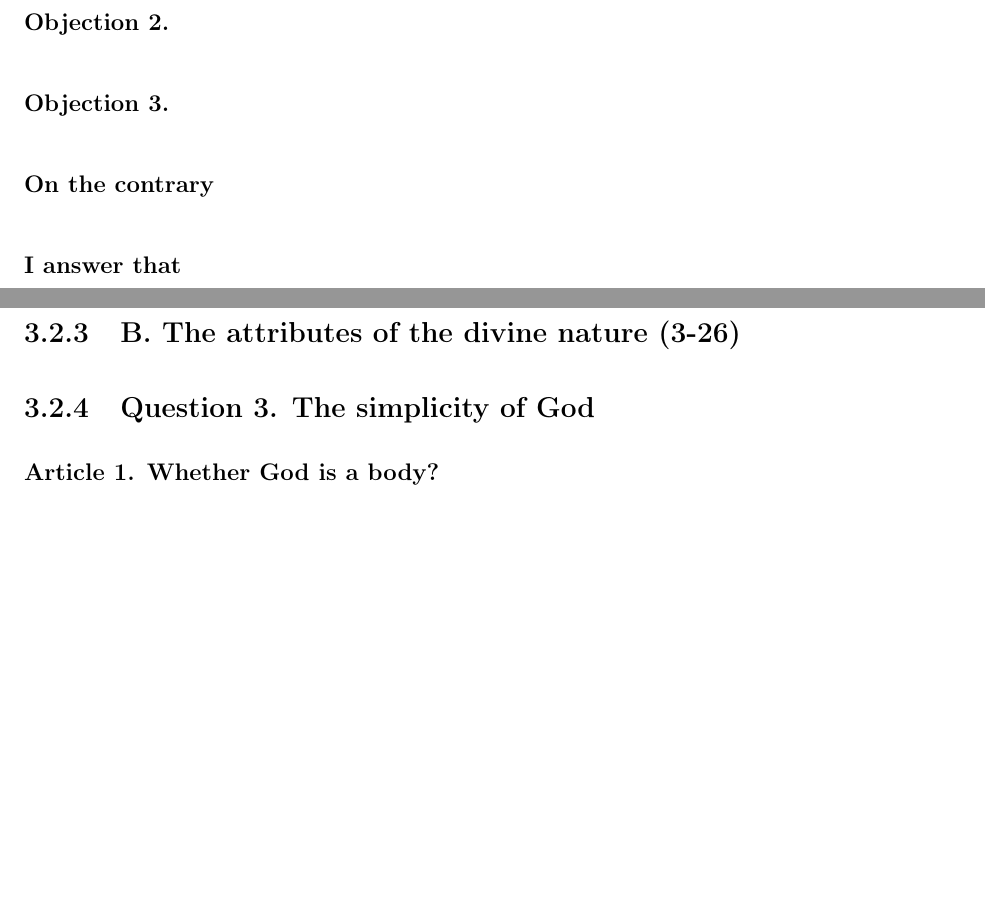
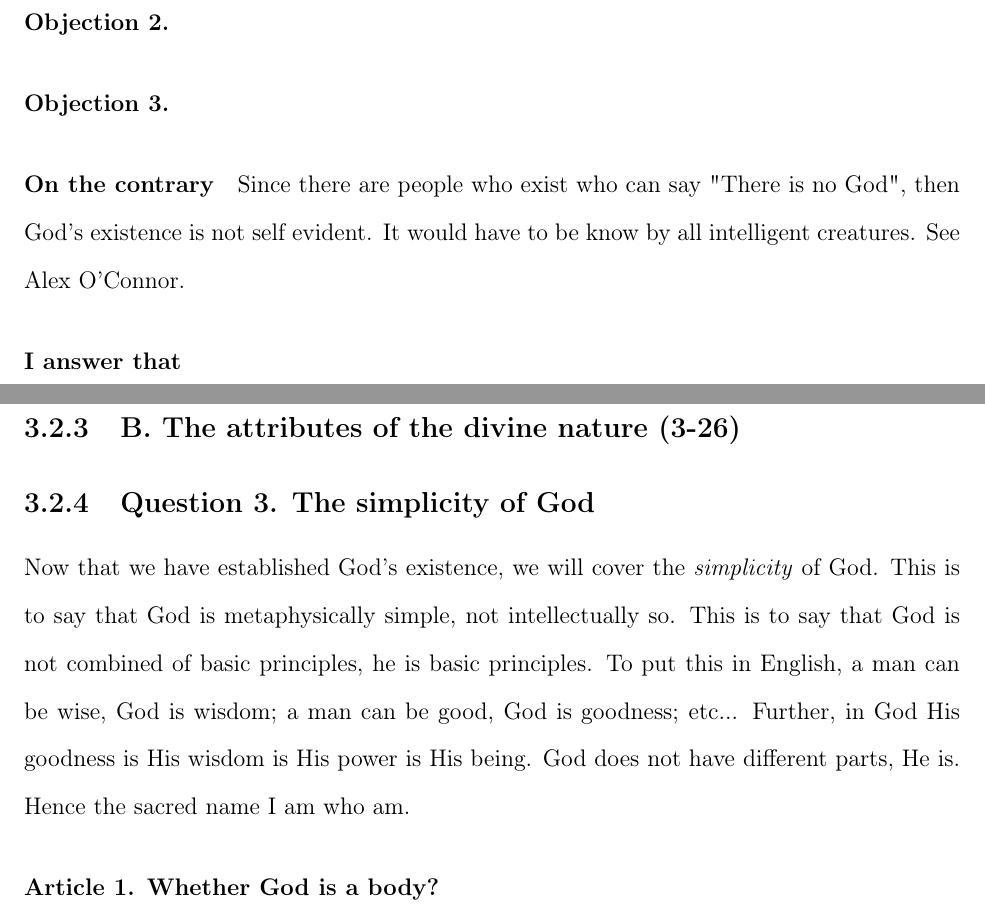
Before and after one commit to ThisSky/Summa-Commentary, a LaTeX thesis (Simplified_Commentary_of_the_Summa.tex): two parts of pages 25 and 28 of 78, joined at a grey line, cut so that both start at the same text, the shorter picture padded with empty space. Compiled offline with pdfLaTeX.

Commit message:
Update Simplified_Commentary_of_the_Summa.tex
Intro to Q 3.

```diff
--- a/Simplified_Commentary_of_the_Summa.tex
+++ b/Simplified_Commentary_of_the_Summa.tex
@@ -343,6 +343,7 @@ Here Aquinas will argue that while God's existence is self evident, his essence,
 \paragraph{Objection 2.}
 \paragraph{Objection 3.}
 \paragraph{On the contrary}
+Since there are people who exist who can say "There is no God", then God's existence is not self evident. It would have to be know by all intelligent creatures. See \href{https://en.wikipedia.org/wiki/Alex_O%27Connor}{Alex O'Connor}.
 \paragraph{I answer that}
 \paragraph{Reply to Objection 1.}
 \paragraph{Reply to Objection 2.}
@@ -396,7 +397,7 @@ Change, causation, existence, perfection, and order each require a distinct ulti
 
 \subsection{B. The attributes of the divine nature (3-26)}
 \subsection{Question 3. The simplicity of God}
-
+Now that we have established God's existence, we will cover the \textit{simplicity} of God. This is to say that God is metaphysically simple, not intellectually so. This is to say that God is not combined of basic principles, he is basic principles. To put this in English, a man can be wise, God is wisdom; a man can be good, God is goodness; etc... Further, in God His goodness is His wisdom is His power is His being. God does not have different parts, He is. Hence the sacred name I am who am.
 \paragraph{Article 1. Whether God is a body?}
 \paragraph{Objection 1.}
 \paragraph{Objection 2.}
```
